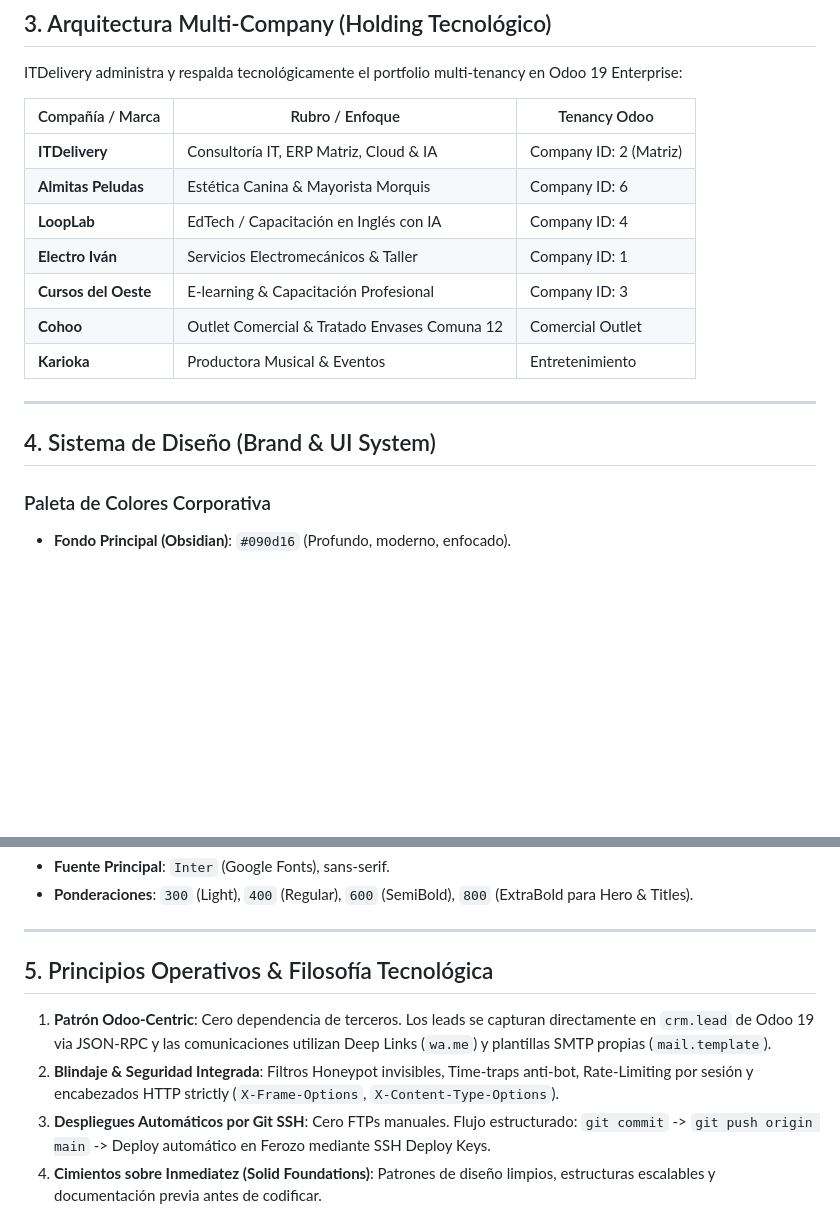
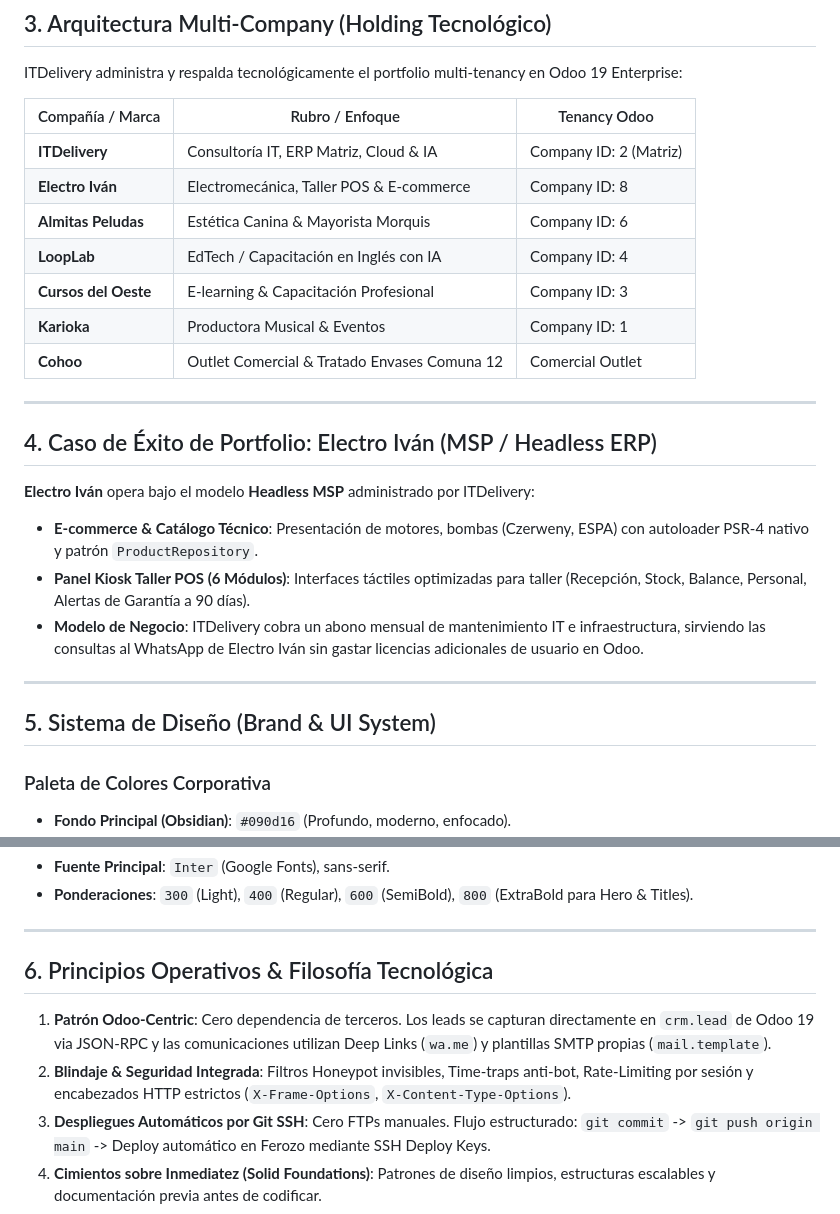
Before and after one commit to smnacu/itdelivery_web, a Markdown page: DOCUMENTO_FUNDACIONAL.md, 2 parts joined by grey strips. Drawn GitHub-style; blank space fills up the shorter version.

Commit message:
docs: include Electro Iván (Company ID 8) and Headless MSP portfolio breakdown in foundational document

```diff
--- a/DOCUMENTO_FUNDACIONAL.md
+++ b/DOCUMENTO_FUNDACIONAL.md
@@ -61,16 +61,25 @@ ITDelivery administra y respalda tecnológicamente el portfolio multi-tenancy en
 | Compañía / Marca | Rubro / Enfoque | Tenancy Odoo |
 |---|---|---|
 | **ITDelivery** | Consultoría IT, ERP Matriz, Cloud & IA | Company ID: 2 (Matriz) |
+| **Electro Iván** | Electromecánica, Taller POS & E-commerce | Company ID: 8 |
 | **Almitas Peludas** | Estética Canina & Mayorista Morquis | Company ID: 6 |
 | **LoopLab** | EdTech / Capacitación en Inglés con IA | Company ID: 4 |
-| **Electro Iván** | Servicios Electromecánicos & Taller | Company ID: 1 |
 | **Cursos del Oeste** | E-learning & Capacitación Profesional | Company ID: 3 |
+| **Karioka** | Productora Musical & Eventos | Company ID: 1 |
 | **Cohoo** | Outlet Comercial & Tratado Envases Comuna 12 | Comercial Outlet |
-| **Karioka** | Productora Musical & Eventos | Entretenimiento |
 
 ---
 
-## 4. Sistema de Diseño (Brand & UI System)
+## 4. Caso de Éxito de Portfolio: Electro Iván (MSP / Headless ERP)
+
+**Electro Iván** opera bajo el modelo **Headless MSP** administrado por ITDelivery:
+- **E-commerce & Catálogo Técnico**: Presentación de motores, bombas (Czerweny, ESPA) con autoloader PSR-4 nativo y patrón `ProductRepository`.
+- **Panel Kiosk Taller POS (6 Módulos)**: Interfaces táctiles optimizadas para taller (Recepción, Stock, Balance, Personal, Alertas de Garantía a 90 días).
+- **Modelo de Negocio**: ITDelivery cobra un abono mensual de mantenimiento IT e infraestructura, sirviendo las consultas al WhatsApp de Electro Iván sin gastar licencias adicionales de usuario en Odoo.
+
+---
+
+## 5. Sistema de Diseño (Brand & UI System)
 
 ### Paleta de Colores Corporativa
 - **Fondo Principal (Obsidian)**: `#090d16` (Profundo, moderno, enfocado).
@@ -86,9 +95,9 @@ ITDelivery administra y respalda tecnológicamente el portfolio multi-tenancy en
 
 ---
 
-## 5. Principios Operativos & Filosofía Tecnológica
+## 6. Principios Operativos & Filosofía Tecnológica
 
 1. **Patrón Odoo-Centric**: Cero dependencia de terceros. Los leads se capturan directamente en `crm.lead` de Odoo 19 via JSON-RPC y las comunicaciones utilizan Deep Links (`wa.me`) y plantillas SMTP propias (`mail.template`).
-2. **Blindaje & Seguridad Integrada**: Filtros Honeypot invisibles, Time-traps anti-bot, Rate-Limiting por sesión y encabezados HTTP strictly (`X-Frame-Options`, `X-Content-Type-Options`).
+2. **Blindaje & Seguridad Integrada**: Filtros Honeypot invisibles, Time-traps anti-bot, Rate-Limiting por sesión y encabezados HTTP estrictos (`X-Frame-Options`, `X-Content-Type-Options`).
 3. **Despliegues Automáticos por Git SSH**: Cero FTPs manuales. Flujo estructurado: `git commit` -> `git push origin main` -> Deploy automático en Ferozo mediante SSH Deploy Keys.
 4. **Cimientos sobre Inmediatez (Solid Foundations)**: Patrones de diseño limpios, estructuras escalables y documentación previa antes de codificar.
```
